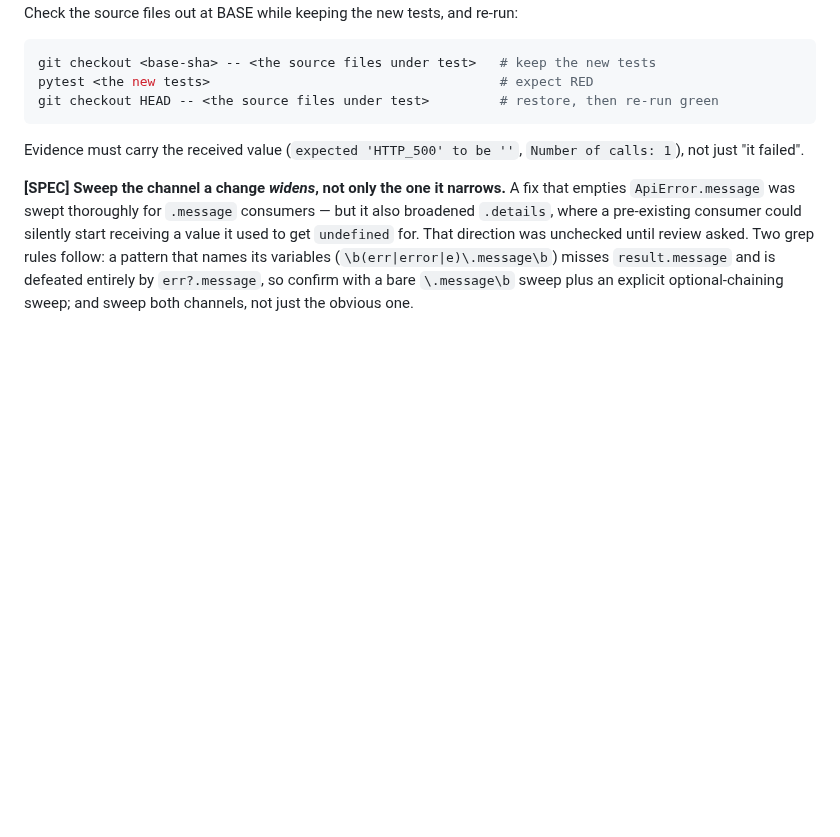
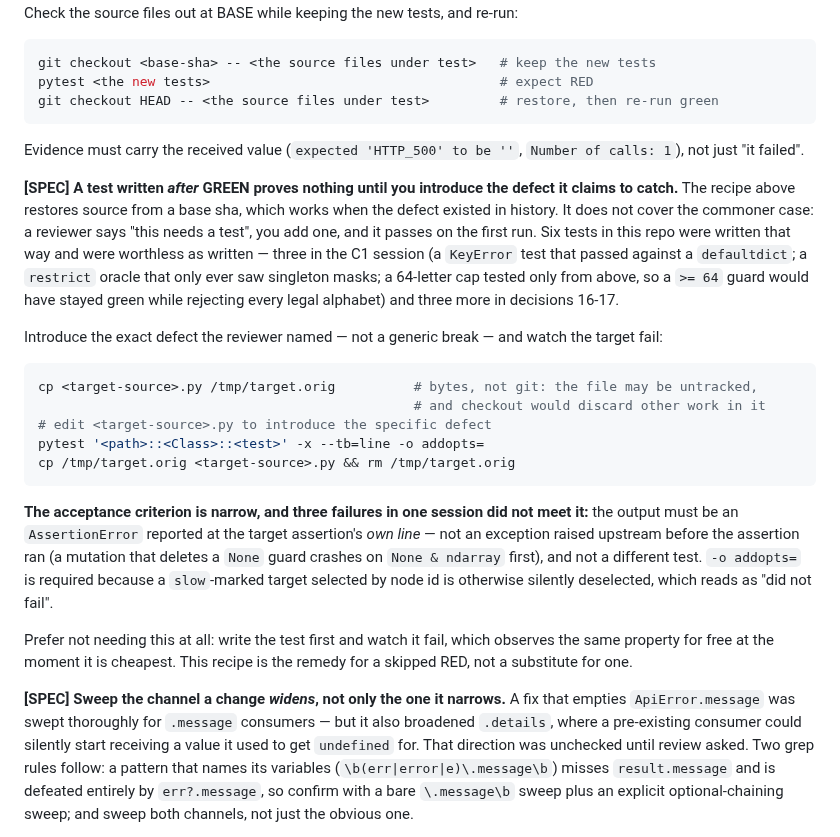
Before and after one commit to apassuello/crossword-helper, a Markdown page: CONTRIBUTING.md, the part around the change. GitHub-like rendering; blank space fills up the shorter version.

Commit message:
docs(contributing): document the manual post-GREEN mutation check
Replaces the deleted mutation gate. Section 3 already carried a RED-proof
recipe, but it restores source from a base sha and so only covers a defect
that existed in history. The commoner case is a reviewer asking for a test,
the test being added after the code is green, and it passing on the first run
-- six such tests in this repo were worthless as written.

The recipe copies the target's bytes aside rather than using git, because the
target may be untracked and because checkout would discard any other
uncommitted work in that file. That distinction is what the deleted tool got
wrong first and spent four commits and a full rewrite failing to get right.

States the acceptance criterion explicitly, since "watch it fail" is the
underspecified half: an AssertionError at the target assertion's own line, not
an upstream exception and not a neighbouring test. Notes that -o addopts= is
required or a slow-marked target is silently deselected, which reads as "did
not fail". Points at writing the test first as the way to not need any of this.

````diff
--- a/CONTRIBUTING.md
+++ b/CONTRIBUTING.md
@@ -244,6 +244,35 @@ git checkout HEAD -- <the source files under test>         # restore, then re-ru
 Evidence must carry the received value (`expected 'HTTP_500' to be ''`, `Number of calls: 1`), not
 just "it failed".
 
+**[SPEC] A test written *after* GREEN proves nothing until you introduce the defect it claims to
+catch.** The recipe above restores source from a base sha, which works when the defect existed in
+history. It does not cover the commoner case: a reviewer says "this needs a test", you add one, and
+it passes on the first run. Six tests in this repo were written that way and were worthless as
+written — three in the C1 session (a `KeyError` test that passed against a `defaultdict`; a
+`restrict` oracle that only ever saw singleton masks; a 64-letter cap tested only from above, so a
+`>= 64` guard would have stayed green while rejecting every legal alphabet) and three more in
+decisions 16-17.
+
+Introduce the exact defect the reviewer named — not a generic break — and watch the target fail:
+
+```bash
+cp <target-source>.py /tmp/target.orig          # bytes, not git: the file may be untracked,
+                                                # and checkout would discard other work in it
+# edit <target-source>.py to introduce the specific defect
+pytest '<path>::<Class>::<test>' -x --tb=line -o addopts=
+cp /tmp/target.orig <target-source>.py && rm /tmp/target.orig
+```
+
+**The acceptance criterion is narrow, and three failures in one session did not meet it:** the
+output must be an `AssertionError` reported at the target assertion's *own line* — not an exception
+raised upstream before the assertion ran (a mutation that deletes a `None` guard crashes on
+`None & ndarray` first), and not a different test. `-o addopts=` is required because a `slow`-marked
+target selected by node id is otherwise silently deselected, which reads as "did not fail".
+
+Prefer not needing this at all: write the test first and watch it fail, which observes the same
+property for free at the moment it is cheapest. This recipe is the remedy for a skipped RED, not a
+substitute for one.
+
 **[SPEC] Sweep the channel a change *widens*, not only the one it narrows.** A fix that empties
 `ApiError.message` was swept thoroughly for `.message` consumers — but it also broadened `.details`,
 where a pre-existing consumer could silently start receiving a value it used to get `undefined` for.
````
